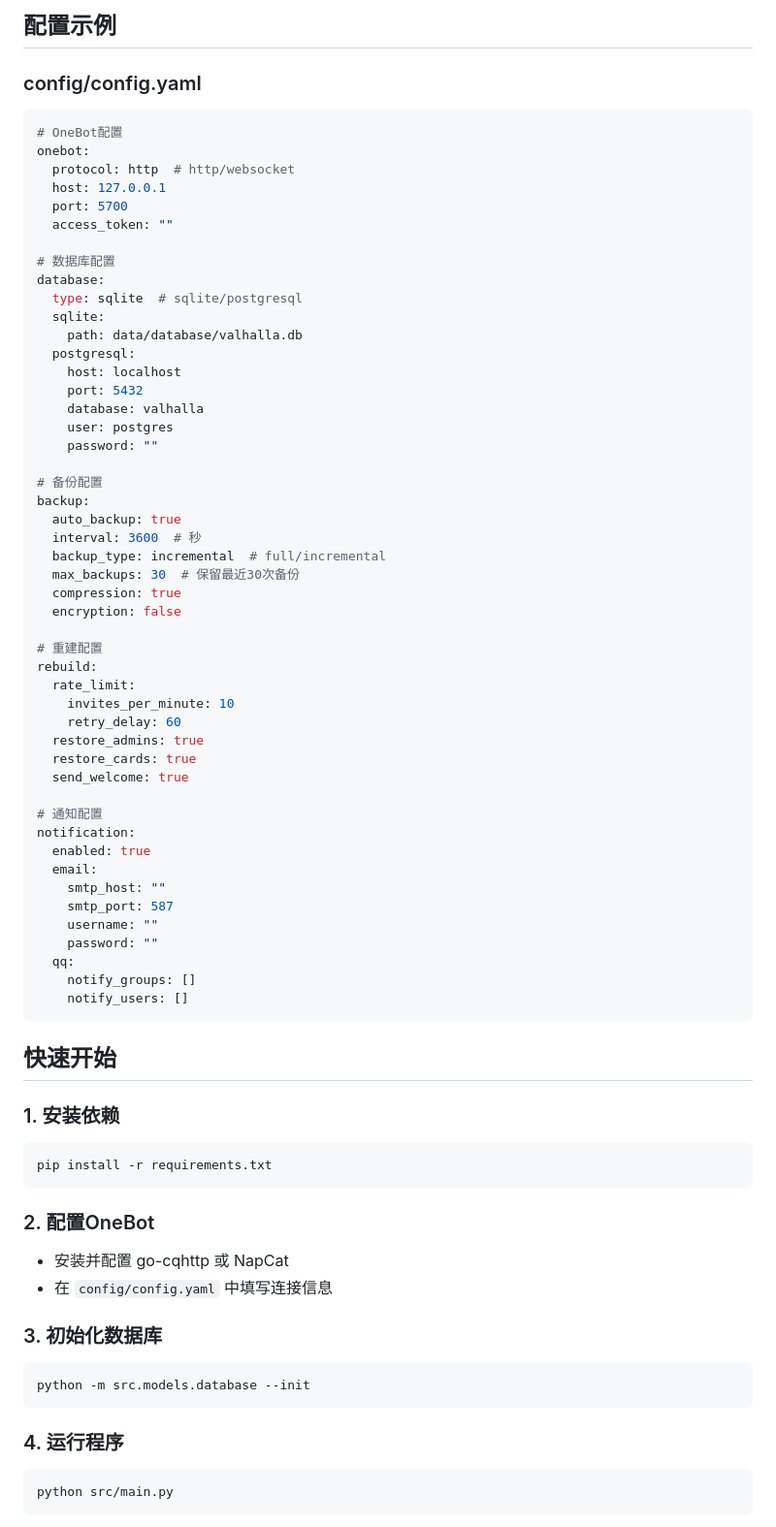
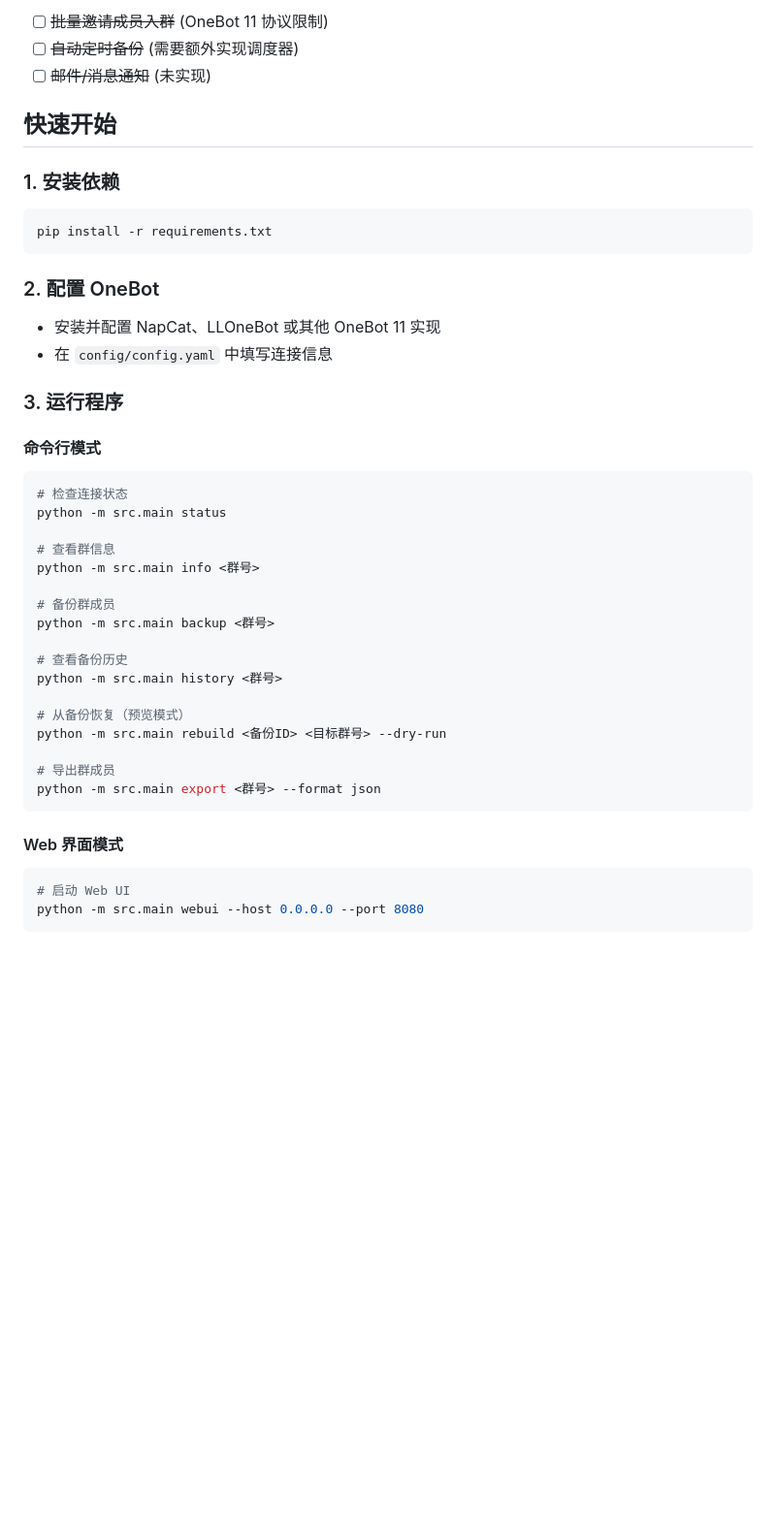
Before and after one commit to Kevin65536/Val-Halla, a Markdown page: README.md, the part around one of its changes. Shown at 97% size. Drawn GitHub-style; blank space fills up the shorter version.

````diff
--- a/README.md
+++ b/README.md
@@ -233,56 +158,6 @@ Val-Halla/
-## 配置示例
-
-### config/config.yaml
-```yaml
-# OneBot配置
-onebot:
-  protocol: http  # http/websocket
-  host: 127.0.0.1
-  port: 5700
-  access_token: ""
-
-# 数据库配置
-database:
-  type: sqlite  # sqlite/postgresql
-  sqlite:
-    path: data/database/valhalla.db
-  postgresql:
-    host: localhost
-    port: 5432
-    database: valhalla
-    user: postgres
-    password: ""
-
-# 备份配置
-backup:
-  auto_backup: true
-  interval: 3600  # 秒
-  backup_type: incremental  # full/incremental
-  max_backups: 30  # 保留最近30次备份
-  compression: true
-  encryption: false
-
-# 重建配置
-rebuild:
-  rate_limit:
-    invites_per_minute: 10
-    retry_delay: 60
-  restore_admins: true
-  restore_cards: true
-  send_welcome: true
-
-# 通知配置
-notification:
-  enabled: true
-  email:
-    smtp_host: ""
-    smtp_port: 587
-    username: ""
-    password: ""
-  qq:
-    notify_groups: []
-    notify_users: []
-```
+- [ ] ~~批量邀请成员入群~~ (OneBot 11 协议限制)
+- [ ] ~~自动定时备份~~ (需要额外实现调度器)
+- [ ] ~~邮件/消息通知~~ (未实现)
 
 ## 快速开始
 
@@ -291,17 +166,36 @@ notification:
 pip install -r requirements.txt
 ```
 
-### 2. 配置OneBot
-- 安装并配置 go-cqhttp 或 NapCat
+### 2. 配置 OneBot
+- 安装并配置 NapCat、LLOneBot 或其他 OneBot 11 实现
 - 在 `config/config.yaml` 中填写连接信息
 
-### 3. 初始化数据库
+### 3. 运行程序
+
+#### 命令行模式
 ```bash
-python -m src.models.database --init
+# 检查连接状态
+python -m src.main status
+
+# 查看群信息
+python -m src.main info <群号>
+
+# 备份群成员
+python -m src.main backup <群号>
+
+# 查看备份历史
+python -m src.main history <群号>
+
+# 从备份恢复（预览模式）
+python -m src.main rebuild <备份ID> <目标群号> --dry-run
+
+# 导出群成员
+python -m src.main export <群号> --format json
 ```
 
-### 4. 运行程序
+#### Web 界面模式
 ```bash
-python src/main.py
+# 启动 Web UI
+python -m src.main webui --host 0.0.0.0 --port 8080
 ```
 
````
Also changed, not shown: other parts of README.md (+126 -217 lines).
